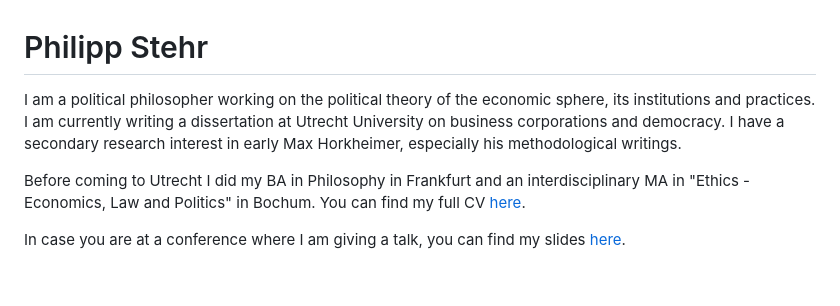
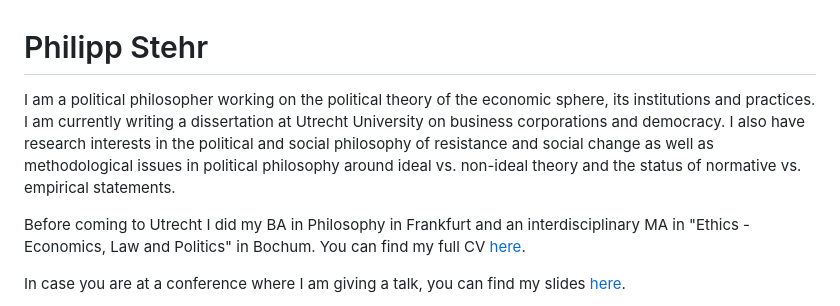
Before and after one commit to philippstehr/philippstehr.github.io, a Markdown page: index.md, the part around the change. GitHub-like rendering; blank space fills up the shorter version.

Commit message:
Updated Index and CV

```diff
--- a/index.md
+++ b/index.md
@@ -1,6 +1,6 @@
 # Philipp Stehr
 
-I am a political philosopher working on the political theory of the economic sphere, its institutions and practices. I am currently writing a dissertation at Utrecht University on business corporations and democracy. I have a secondary research interest in early Max Horkheimer, especially his methodological writings.
+I am a political philosopher working on the political theory of the economic sphere, its institutions and practices. I am currently writing a dissertation at Utrecht University on business corporations and democracy. I also have research interests in the political and social philosophy of resistance and social change as well as methodological issues in political philosophy around ideal vs. non-ideal theory and the status of normative vs. empirical statements.
 
 Before coming to Utrecht I did my BA in Philosophy in Frankfurt and an interdisciplinary MA in "Ethics - Economics, Law and Politics" in Bochum. You can find my full CV [here](https://philippstehr.github.io/CV.html).
 
```
Also changed, not shown: CV.md (+6 -6 lines).
